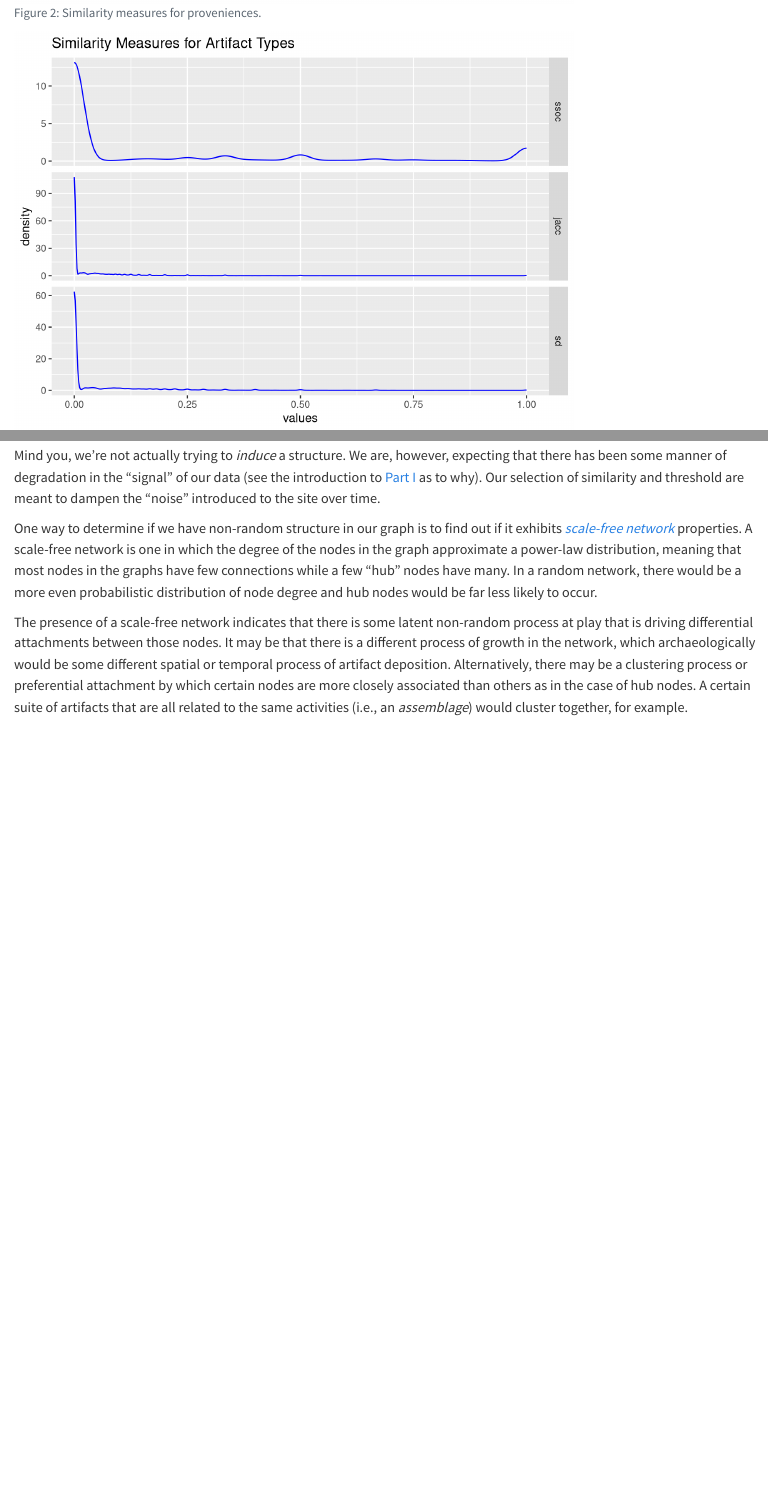
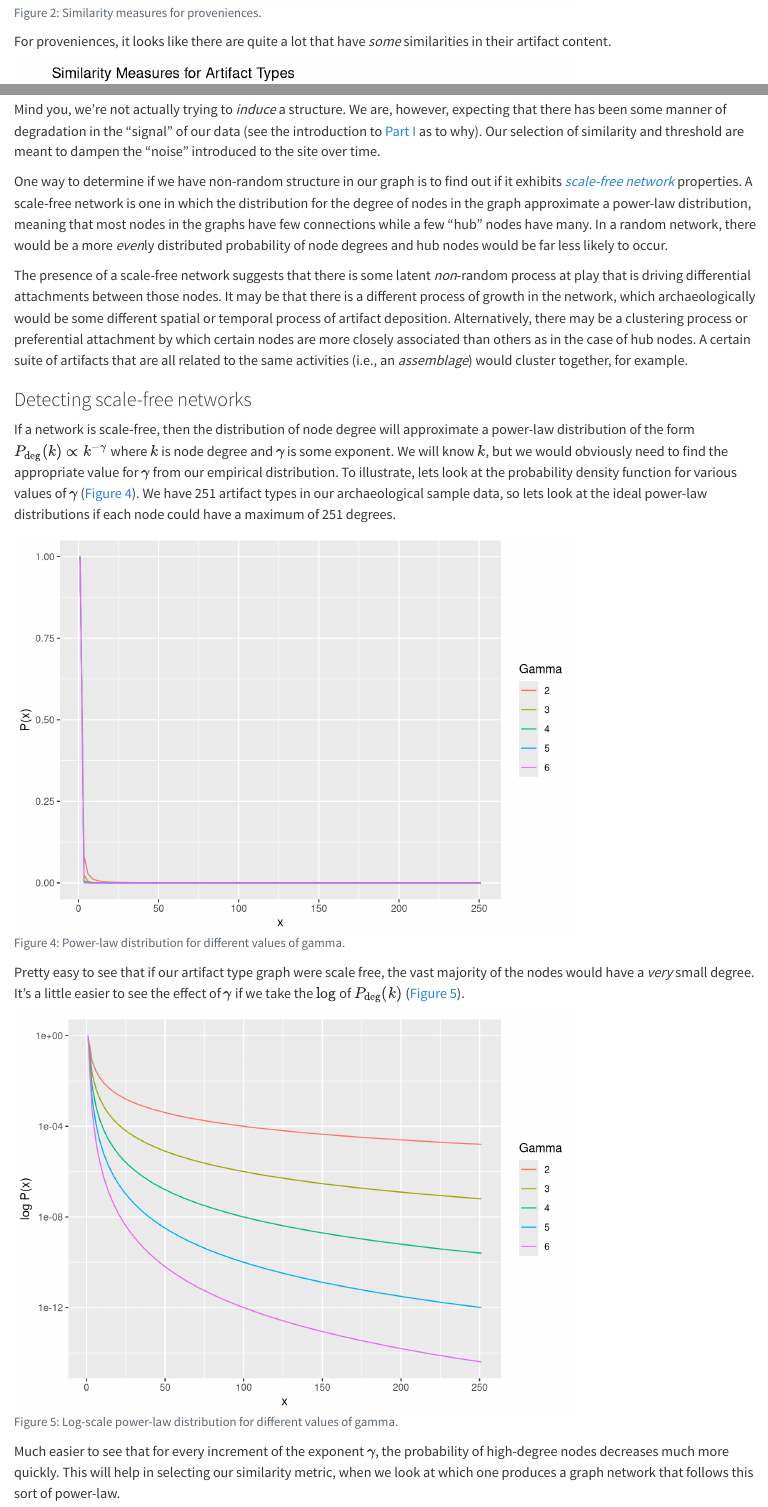
Before and after one commit to archaeojsc/assemblage_network, a Quarto document (assemblage_network_doc_3_building.qmd): the page in a window 1100 px wide, from 2750 px down before the commit and from 2790 px down after it, so that both start at the same text, and a second part further down, joined at a grey line. Rendered offline with R 4.5, knitr and Pandoc in place of Quarto, with nearby package versions.

Commit message:
Scale-free network and power-law

````diff
--- a/assemblage_network_doc_3_building.qmd
+++ b/assemblage_network_doc_3_building.qmd
@@ -260,6 +262,8 @@ prov_sims %>% stack() %>%
 
 ```
 
+For proveniences, it looks like there are quite a lot that have *some* similarities in their artifact content.
+
 ```{r}
 #| label: fig-sim-artifact
 #| fig-cap: "Similarity measures for artifact types."
@@ -286,6 +292,58 @@ What we're trying to do is find out if the inherent structure of our projected g
 
 Mind you, we're not actually trying to *induce* a structure. We are, however, expecting that there has been some manner of degradation in the "signal" of our data (see the introduction to [Part I](https://medium.com/p/648a2f20d389 "Bipartite Graphs for Archaeological Assemblage Networks") as to why). Our selection of similarity and threshold are meant to dampen the "noise" introduced to the site over time.
 
-One way to determine if we have non-random structure in our graph is to find out if it exhibits [*scale-free network*](https://en.wikipedia.org/wiki/Scale-free_network "Scale-free network | WikipediA") properties. A scale-free network is one in which the degree of the nodes in the graph approximate a power-law distribution, meaning that most nodes in the graphs have few connections while a few "hub" nodes have many. In a random network, there would be a more even probabilistic distribution of node degree and hub nodes would be far less likely to occur.
+One way to determine if we have non-random structure in our graph is to find out if it exhibits [*scale-free network*](https://en.wikipedia.org/wiki/Scale-free_network "Scale-free network | WikipediA") properties. A scale-free network is one in which the distribution for the degree of nodes in the graph approximate a power-law distribution, meaning that most nodes in the graphs have few connections while a few "hub" nodes have many. In a random network, there would be a more *even*ly distributed probability of node degrees and hub nodes would be far less likely to occur.
 
-The presence of a scale-free network indicates that there is some latent non-random process at play that is driving differential attachments between those nodes. It may be that there is a different process of growth in the network, which archaeologically would be some different spatial or temporal process of artifact deposition. Alternatively, there may be a clustering process or preferential attachment by which certain nodes are more closely associated than others as in the case of hub nodes. A certain suite of artifacts that are all related to the same activities (i.e., an *assemblage*) would cluster together, for example.
+The presence of a scale-free network suggests that there is some latent *non*-random process at play that is driving differential attachments between those nodes. It may be that there is a different process of growth in the network, which archaeologically would be some different spatial or temporal process of artifact deposition. Alternatively, there may be a clustering process or preferential attachment by which certain nodes are more closely associated than others as in the case of hub nodes. A certain suite of artifacts that are all related to the same activities (i.e., an *assemblage*) would cluster together, for example.
+
+### Detecting scale-free networks
+
+If a network is scale-free, then the distribution of node degree will approximate a power-law distribution of the form $P_{\text{deg}}(k) \propto k^{-\gamma}$ where $k$ is node degree and $\gamma$ is some exponent. We will know $k$, but we would obviously need to find the appropriate value for $\gamma$ from our empirical distribution. To illustrate, lets look at the probability density function for various values of $\gamma$ (@fig-power-law). We have 251 artifact types in our archaeological sample data, so lets look at the ideal power-law distributions if each node could have a maximum of 251 degrees.
+
+```{r}
+#| label: fig-power-law
+#| fig-cap: "Power-law distribution for different values of gamma."
+#| fig-alt: "Power-law distribution for different values of gamma."
+#| echo: false
+#| message: false
+#| warning: false
+
+powerlaw_pdf <- function(x, gamma = 1) {
+  density <- x ^ (-gamma)
+  return(density)
+}
+
+ggplot(data.frame(x = c(1, 251)), aes(x = x)) +
+  stat_function(fun = powerlaw_pdf, args = list(gamma = 2), aes(color = "2")) +
+  stat_function(fun = powerlaw_pdf, args = list(gamma = 3), aes(color = "3")) +
+  stat_function(fun = powerlaw_pdf, args = list(gamma = 4), aes(color = "4")) +
+  stat_function(fun = powerlaw_pdf, args = list(gamma = 5), aes(color = "5")) +
+  stat_function(fun = powerlaw_pdf, args = list(gamma = 6), aes(color = "6")) +
+  labs(color = "Gamma") +
+  ylab("P(x)")
+
+```
+
+Pretty easy to see that if our artifact type graph were scale free, the vast majority of the nodes would have a *very* small degree. It's a little easier to see the effect of $\gamma$ if we take the $\log$ of $P_{\text{deg}}(k)$ (@fig-power-law-log).
+
+```{r}
+#| label: fig-power-law-log
+#| fig-cap: "Log-scale power-law distribution for different values of gamma."
+#| fig-alt: "Log-scale power-law distribution for different values of gamma."
+#| echo: false
+#| message: false
+#| warning: false
+
+ggplot(data.frame(x = c(1, 251)), aes(x = x)) +
+  stat_function(fun = powerlaw_pdf, args = list(gamma = 2), aes(color = "2")) +
+  stat_function(fun = powerlaw_pdf, args = list(gamma = 3), aes(color = "3")) +
+  stat_function(fun = powerlaw_pdf, args = list(gamma = 4), aes(color = "4")) +
+  stat_function(fun = powerlaw_pdf, args = list(gamma = 5), aes(color = "5")) +
+  stat_function(fun = powerlaw_pdf, args = list(gamma = 6), aes(color = "6")) +
+  scale_y_continuous(trans="log10") +
+  labs(color = "Gamma") +
+  ylab("log P(x)")
+
+```
+
+Much easier to see that for every increment of the exponent $\gamma$, the probability of high-degree nodes decreases much more quickly. This will help in selecting our similarity metric, when we look at which one produces a graph network that follows this sort of power-law.
````
Also changed, not shown: assemblage_networks_bipartite3.R (+42 -2 lines), .RData, assemblage_network_doc_3_building.html, assemblage_network_doc_3_building_files/figure-html/fig-power-law-1.png (added), assemblage_network_doc_3_building_files/figure-html/fig-power-law-log-1.png (added), assemblage_network_doc_3_building.qmd (10 more changed lines), 1 other file.
